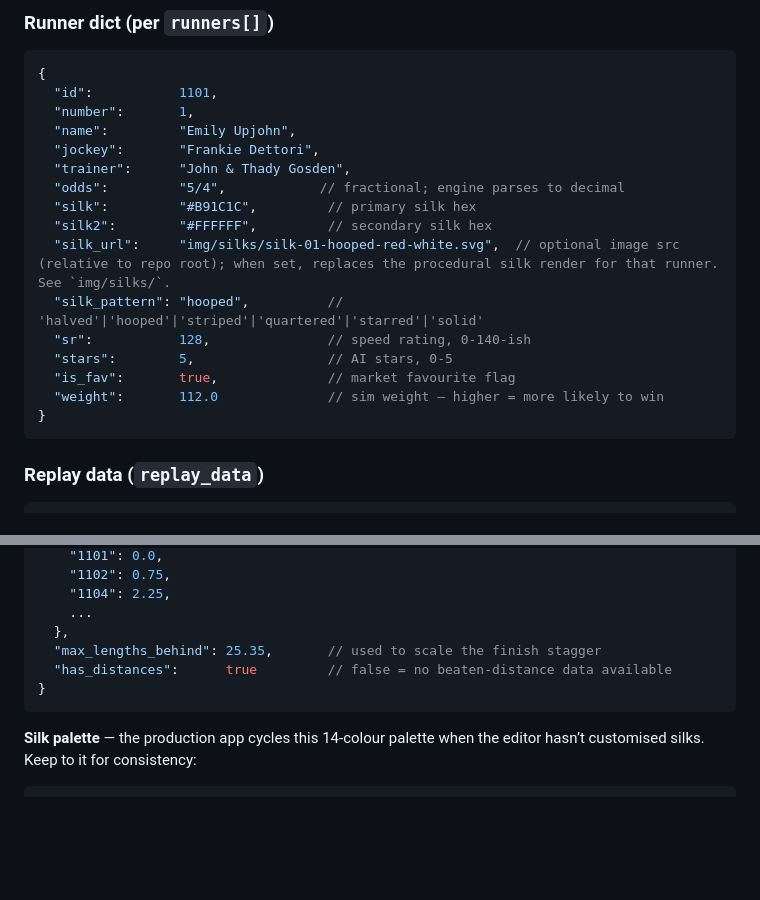
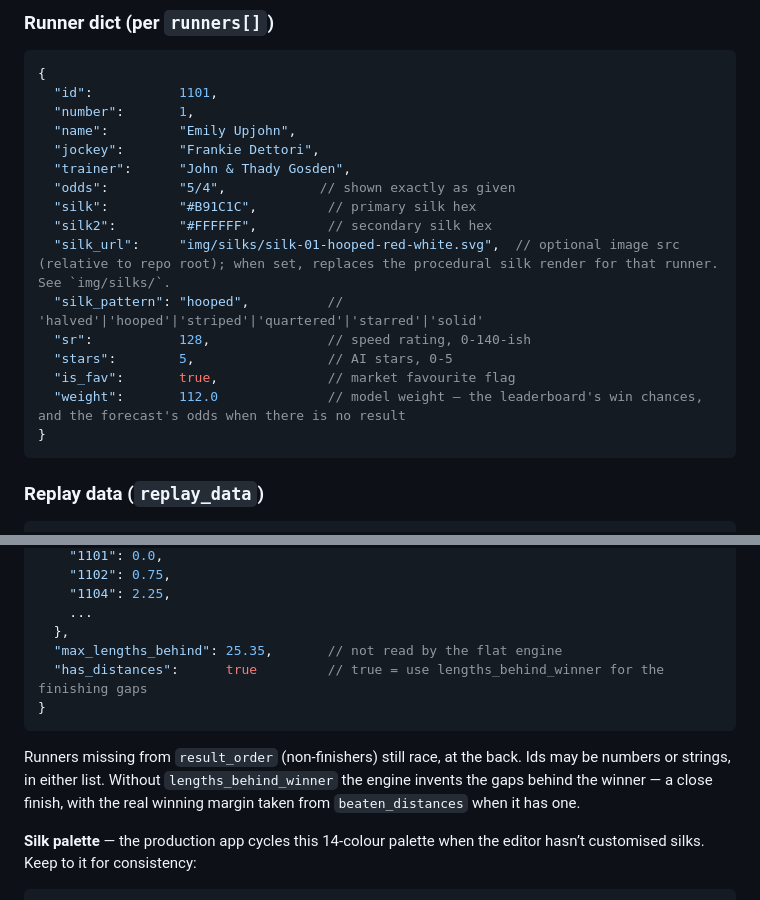
Before and after one commit to vasrabani/saturday_cinematic, a Markdown page: README.md, 2 parts joined by grey strips. GitHub-like rendering; blank space fills up the shorter version.

````diff
--- a/README.md
+++ b/README.md
@@ -116,7 +118,7 @@ Every scenario JSON has this top-level shape (already implemented in the fixture
   "name":         "Emily Upjohn",
   "jockey":       "Frankie Dettori",
   "trainer":      "John & Thady Gosden",
-  "odds":         "5/4",            // fractional; engine parses to decimal
+  "odds":         "5/4",            // shown exactly as given
   "silk":         "#B91C1C",         // primary silk hex
   "silk2":        "#FFFFFF",         // secondary silk hex
   "silk_url":     "img/silks/silk-01-hooped-red-white.svg",  // optional image src (relative to repo root); when set, replaces the procedural silk render for that runner. See `img/silks/`.
@@ -124,7 +126,7 @@ Every scenario JSON has this top-level shape (already implemented in the fixture
   "sr":           128,               // speed rating, 0-140-ish
   "stars":        5,                 // AI stars, 0-5
   "is_fav":       true,              // market favourite flag
-  "weight":       112.0              // sim weight — higher = more likely to win
+  "weight":       112.0              // model weight — the leaderboard's win chances, and the forecast's odds when there is no result
 }
 ```
 
@@ -151,10 +153,12 @@ Every scenario JSON has this top-level shape (already implemented in the fixture
     "1104": 2.25,
     ...
   },
-  "max_lengths_behind": 25.35,       // used to scale the finish stagger
-  "has_distances":      true         // false = no beaten-distance data available
+  "max_lengths_behind": 25.35,       // not read by the flat engine
+  "has_distances":      true         // true = use lengths_behind_winner for the finishing gaps
 }
 ```
+
+Runners missing from `result_order` (non-finishers) still race, at the back. Ids may be numbers or strings, in either list. Without `lengths_behind_winner` the engine invents the gaps behind the winner — a close finish, with the real winning margin taken from `beaten_distances` when it has one.
 
 **Silk palette** — the production app cycles this 14-colour palette when the editor hasn’t customised silks. Keep to it for consistency:
 
````
Also changed, not shown: other parts of README.md (+14 -13 lines), ARCHITECTURE.md (+17 -13 lines).
